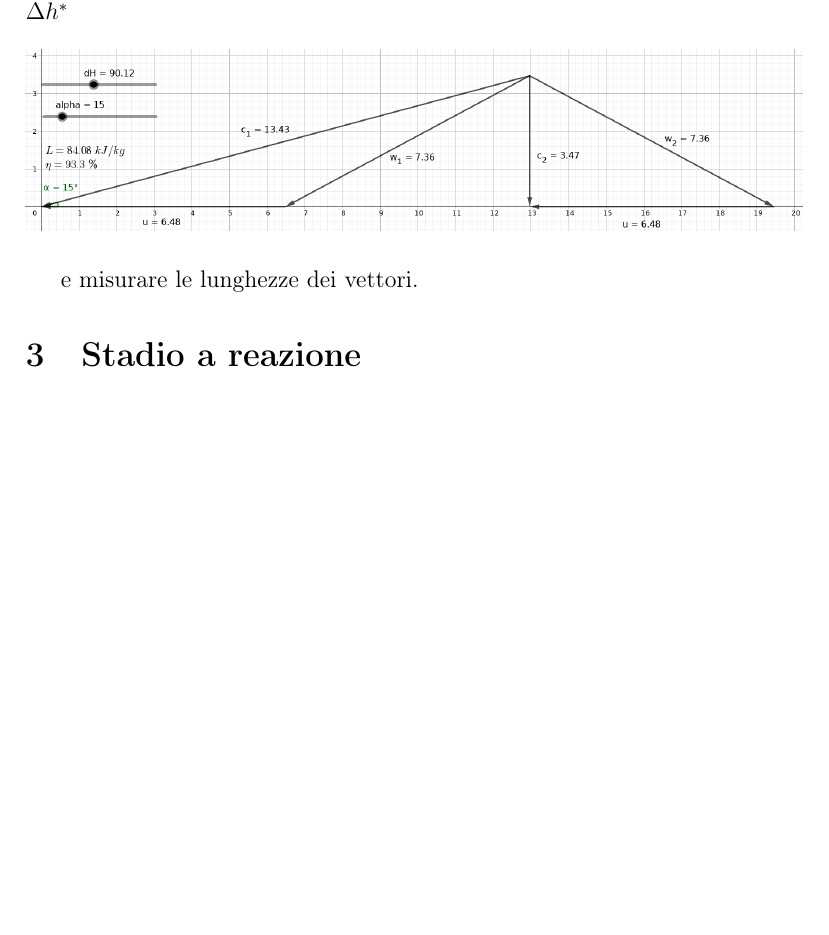
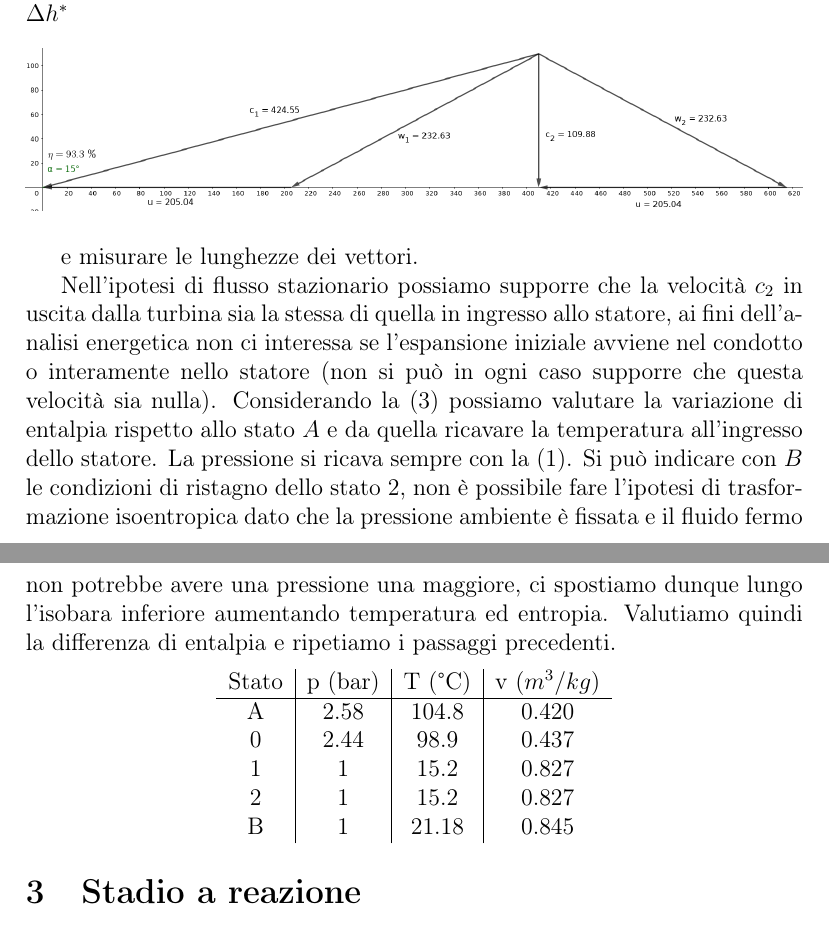
Before and after one commit to FlashNoob98/Programmi_Macchine, a LaTeX document (Tex/Esercizio_4/esercizio_4.tex): part of page 3 of 5 before the commit and two parts of pages 3 and 4 of 5 after it, the two joined at a grey line, cut so that both start at the same text, the shorter picture padded with empty space. Compiled offline with pdfLaTeX.

Commit message:
aggiunte condizioni di ristagno stadio ad azione

```diff
--- a/Tex/Esercizio_4/esercizio_4.tex
+++ b/Tex/Esercizio_4/esercizio_4.tex
@@ -107,6 +107,26 @@ Con l'ausilio di \textit{GeoGebra} possiamo facilmente disegnare i due triangoli
 \end{figure}
 e misurare le lunghezze dei vettori.
 
+Nell'ipotesi di flusso stazionario possiamo supporre che la velocità $c_2$ in uscita dalla turbina sia la stessa di quella in ingresso allo statore,
+ai fini dell'analisi energetica non ci interessa se l'espansione iniziale avviene nel condotto o interamente nello statore (non si può in ogni caso supporre che questa
+velocità sia nulla).
+Considerando la \eqref{eq:entalpia_stadio_azione} possiamo valutare la variazione di entalpia rispetto allo stato $A$ e da quella ricavare la temperatura all'ingresso
+dello statore. La pressione si ricava sempre con la \eqref{eq:isoentropica}.
+Si può indicare con $B$ le condizioni di ristagno dello stato 2, non è possibile fare l'ipotesi di trasformazione isoentropica dato che la pressione ambiente è fissata
+e il fluido fermo non potrebbe avere una pressione una maggiore, ci spostiamo dunque lungo l'isobara inferiore aumentando temperatura ed entropia.
+Valutiamo quindi la differenza di entalpia e ripetiamo i passaggi precedenti.
+\begin{center}
+    \begin{tabular}{c|c|c|c}
+        Stato   &p (bar)    &T (°C) &v ($m^3/kg$) \\ \hline
+        A       &2.58       &104.8  &0.420  \\
+        0       &2.44       &98.9   &0.437  \\
+        1       &1          &15.2   &0.827  \\
+        2       &1          &15.2   &0.827  \\
+        B       &1          &21.18  &0.845
+    \end{tabular}
+\end{center}
+
+
 \section{Stadio a reazione}
 \label{sec:stadio_a_reazione}
 Non siamo costretti a far espandere il fluido interamente nello statore, è possibile costruire uno stadio detto a \textbf{reazione} compiendo una espansione parziale
```
Also changed, not shown: Tex/Esercizio_4/media/triangoli_azione.png, Tex/Esercizio_4/esercizio_4.tex (4 more changed lines), 2 other files.
